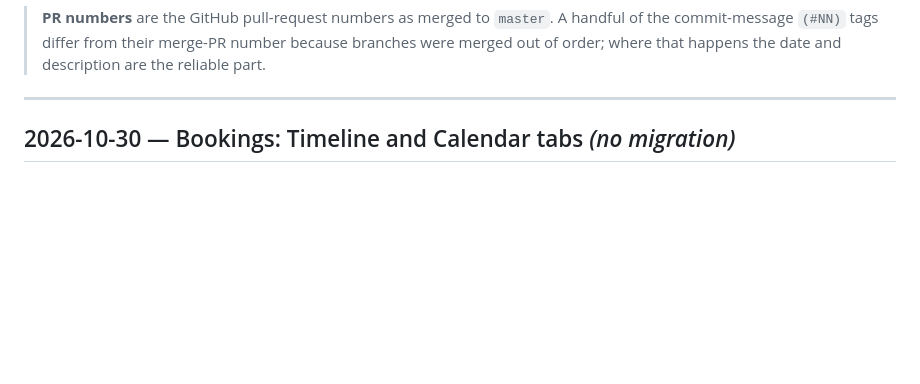
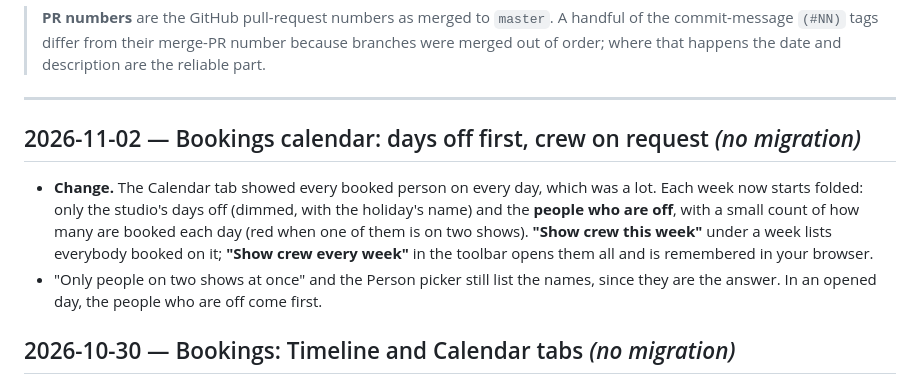
Before and after one commit to davidsaga23/mana-projects-manager, a Markdown page: docs/CHANGELOG.md, the part around the change. Rendered like a GitHub page; blank space fills up the shorter version.

Commit message:
Changelog: Bookings calendar days off first
Co-Authored-By: Claude Opus 5.5 <noreply@anthropic.com>

```diff
--- a/docs/CHANGELOG.md
+++ b/docs/CHANGELOG.md
@@ -13,6 +13,16 @@ build logs in `docs/ROADMAP.md`. This file is the "what", those are the "why".
 > order; where that happens the date and description are the reliable part.
 
 ---
+
+## 2026-11-02 — Bookings calendar: days off first, crew on request *(no migration)*
+
+- **Change.** The Calendar tab showed every booked person on every day, which was a lot. Each week
+  now starts folded: only the studio's days off (dimmed, with the holiday's name) and the **people
+  who are off**, with a small count of how many are booked each day (red when one of them is on two
+  shows). **"Show crew this week"** under a week lists everybody booked on it; **"Show crew every
+  week"** in the toolbar opens them all and is remembered in your browser.
+- "Only people on two shows at once" and the Person picker still list the names, since they are the
+  answer. In an opened day, the people who are off come first.
 
 ## 2026-10-30 — Bookings: Timeline and Calendar tabs *(no migration)*
 
```
